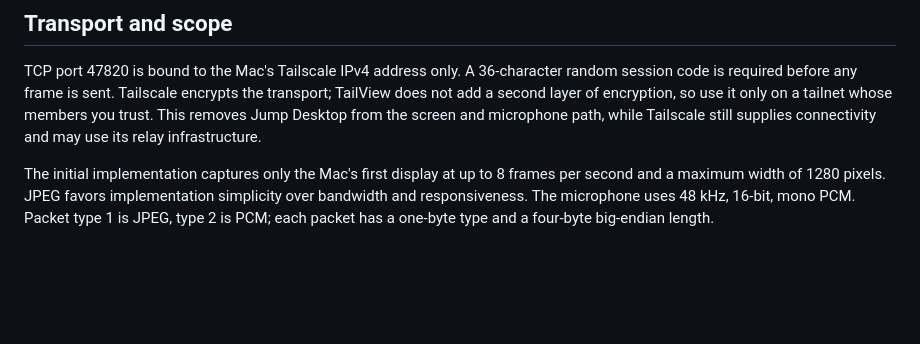
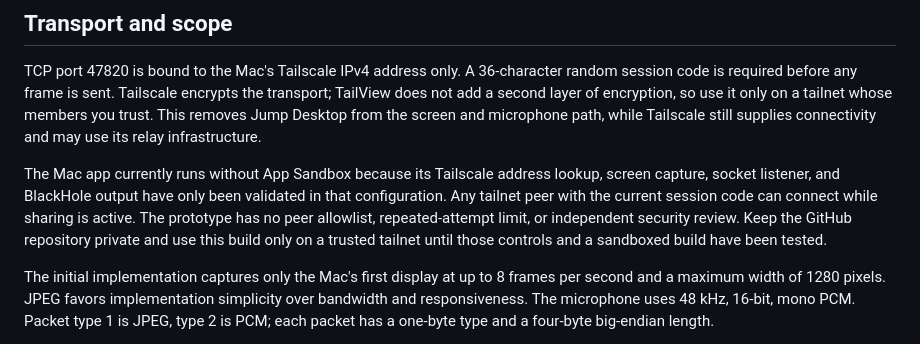
Before and after one commit to alexmorris10x/tailview, a Markdown page: README.md, the part around the change. Rendered like a GitHub page; blank space fills up the shorter version.

Commit message:
Document TailView prototype security boundary

```diff
--- a/README.md
+++ b/README.md
@@ -36,6 +36,8 @@ On the physical iPad running iPadOS 27, the record-only diagnostic captured zero
 
 TCP port 47820 is bound to the Mac's Tailscale IPv4 address only. A 36-character random session code is required before any frame is sent. Tailscale encrypts the transport; TailView does not add a second layer of encryption, so use it only on a tailnet whose members you trust. This removes Jump Desktop from the screen and microphone path, while Tailscale still supplies connectivity and may use its relay infrastructure.
 
+The Mac app currently runs without App Sandbox because its Tailscale address lookup, screen capture, socket listener, and BlackHole output have only been validated in that configuration. Any tailnet peer with the current session code can connect while sharing is active. The prototype has no peer allowlist, repeated-attempt limit, or independent security review. Keep the GitHub repository private and use this build only on a trusted tailnet until those controls and a sandboxed build have been tested.
+
 The initial implementation captures only the Mac's first display at up to 8 frames per second and a maximum width of 1280 pixels. JPEG favors implementation simplicity over bandwidth and responsiveness. The microphone uses 48 kHz, 16-bit, mono PCM. Packet type 1 is JPEG, type 2 is PCM; each packet has a one-byte type and a four-byte big-endian length.
 
 Run `scripts/test-transport.sh` to test the connection protocol on loopback without Screen Recording permission or a virtual audio driver.
```
